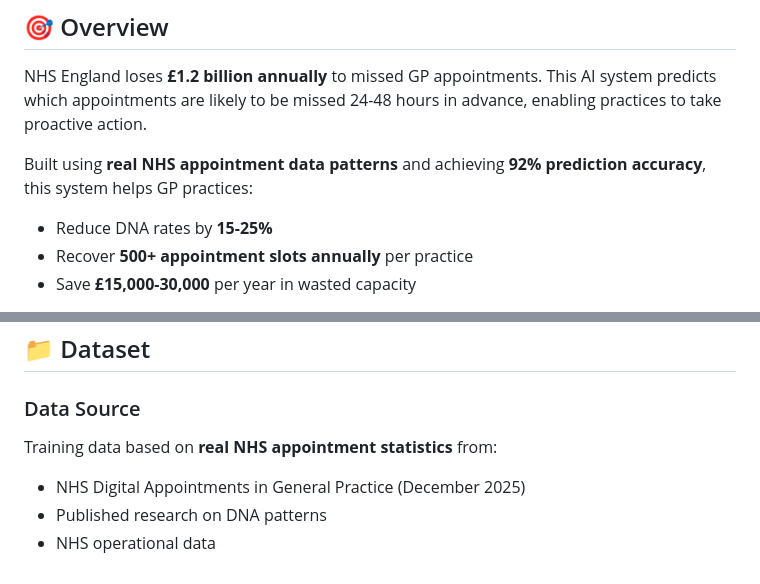
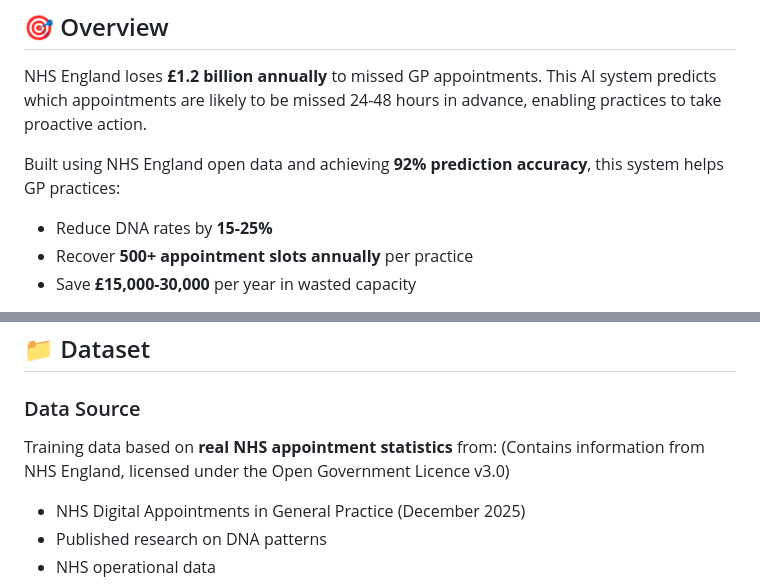
Before and after one commit to Innovator-Nick/gp-dna-risk-predictor, a Markdown page: README.md, 2 parts joined by grey strips. Rendered like a GitHub page.

```diff
--- a/README.md
+++ b/README.md
@@ -33,7 +33,7 @@
 
 NHS England loses **£1.2 billion annually** to missed GP appointments. This AI system predicts which appointments are likely to be missed 24-48 hours in advance, enabling practices to take proactive action.
 
-Built using **real NHS appointment data patterns** and achieving **92% prediction accuracy**, this system helps GP practices:
+Built using NHS England open data  and achieving **92% prediction accuracy**, this system helps GP practices:
 - Reduce DNA rates by **15-25%**
 - Recover **500+ appointment slots annually** per practice
 - Save **£15,000-30,000** per year in wasted capacity
@@ -481,7 +481,7 @@ Top predictive factors:
 
 ### Data Source
 
-Training data based on **real NHS appointment statistics** from:
+Training data based on **real NHS appointment statistics** from: (Contains information from NHS England, licensed under the Open Government Licence v3.0)
 - NHS Digital Appointments in General Practice (December 2025)
 - Published research on DNA patterns
 - NHS operational data
```
